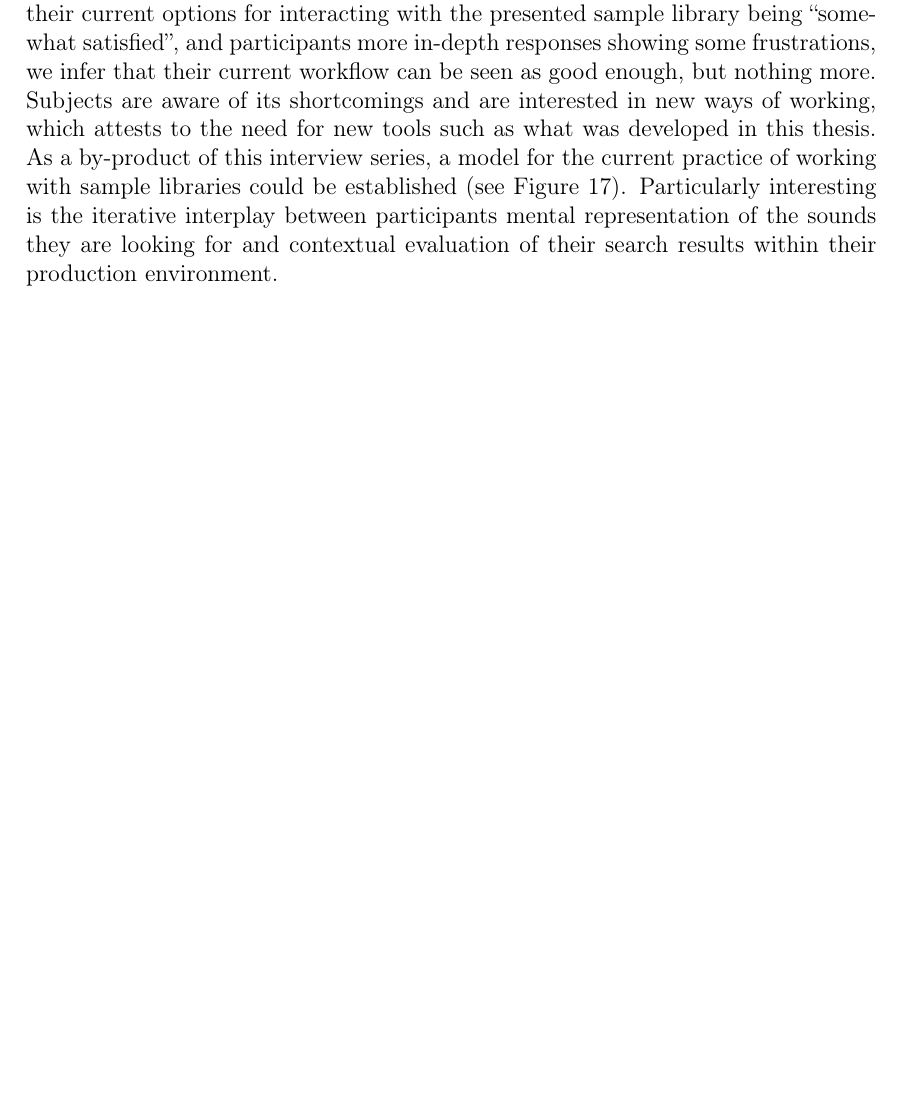
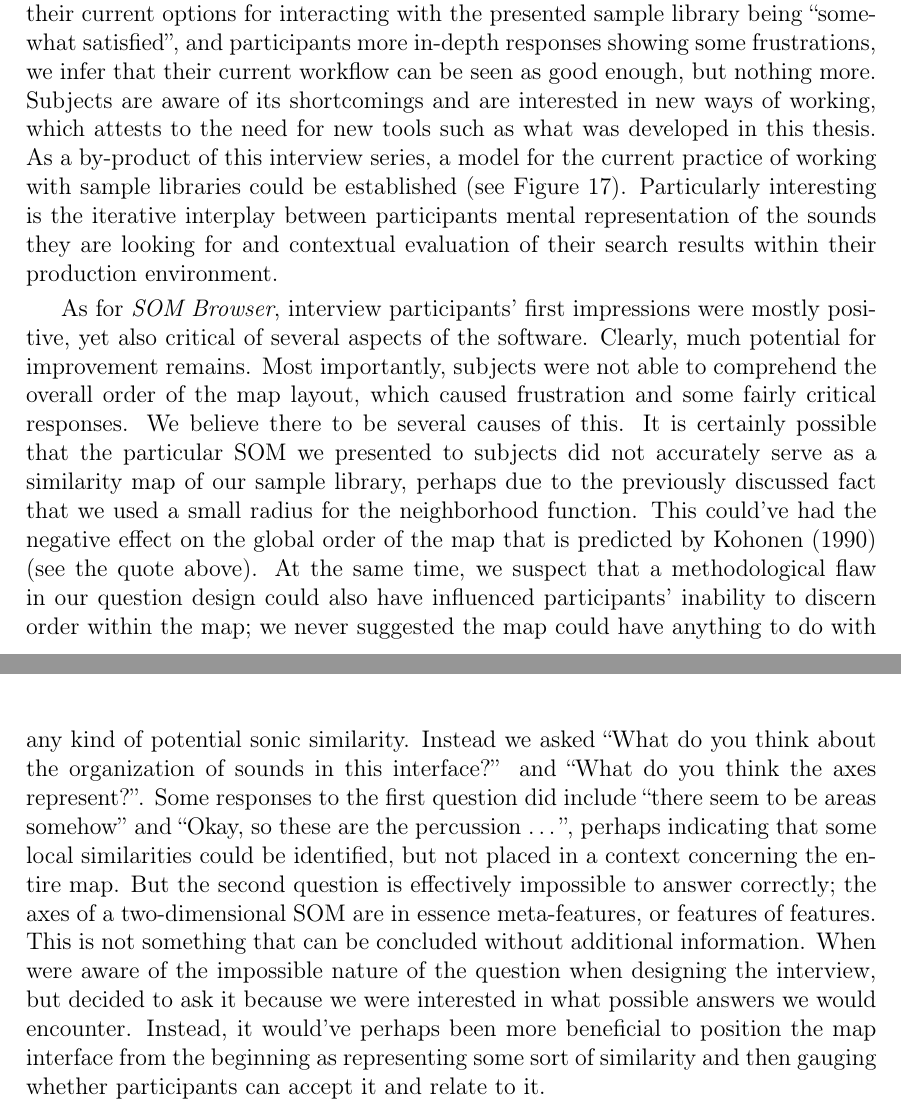
Before and after one commit to jonasmargraf/msc-thesis, a LaTeX thesis (thesis.tex, which reads chapters/discussion.tex): part of page 53 of 62 before the commit and two parts of pages 53 and 54 of 63 after it, the two joined at a grey line, cut so that both start at the same text, the shorter picture padded with empty space. Compiled offline with pdfLaTeX.

Commit message:
som browser discussion beginning

```diff
--- a/chapters/discussion.tex
+++ b/chapters/discussion.tex
@@ -109,6 +109,37 @@ they are looking for and contextual evaluation of their search results within
 their production environment.
 
 \smallskip
+
+As for \textit{SOM Browser}, interview participants' first impressions were
+mostly positive, yet also critical of several aspects of the software. Clearly,
+much potential for improvement remains. Most importantly, subjects were not
+able to comprehend the overall order of the map layout, which caused
+frustration and some fairly critical responses. We believe there to be several
+causes of this. It is certainly possible that the particular \gls{som} we
+presented to subjects did not accurately serve as a similarity map of our
+sample library, perhaps due to the previously discussed fact that we used a
+small radius for the neighborhood function. This could've had the negative
+effect on the global order of the map that is predicted by \citet{kohonen1990}
+(see the quote above). At the same time, we suspect that a methodological flaw
+in our question design could also have influenced participants' inability to
+discern order within the map; we never suggested the map could have anything to
+do with any kind of potential sonic similarity. Instead we asked ``What do you
+think about the organization of sounds in this interface?'' and
+``What do you think the axes represent?''. Some responses to the first question
+did include ``there seem to be areas somehow'' and ``Okay, so these are the
+percussion \dots'', perhaps indicating that some local similarities could be
+identified, but not placed in a context concerning the entire map. But the
+second question is effectively impossible to answer correctly; the axes of a
+two-dimensional \gls{som} are in essence meta-features, or features of features.
+This is not something that can be concluded without additional information.
+When were aware of the impossible nature of the question when designing the
+interview, but decided to ask it because we were interested in what possible
+answers we would encounter. Instead, it would've perhaps been more beneficial to
+position the map interface from the beginning as representing some sort of
+similarity and then gauging whether participants can accept it and relate to it.
+
+\smallskip
+
 
 
 
```
Also changed, not shown: thesis.pdf.
